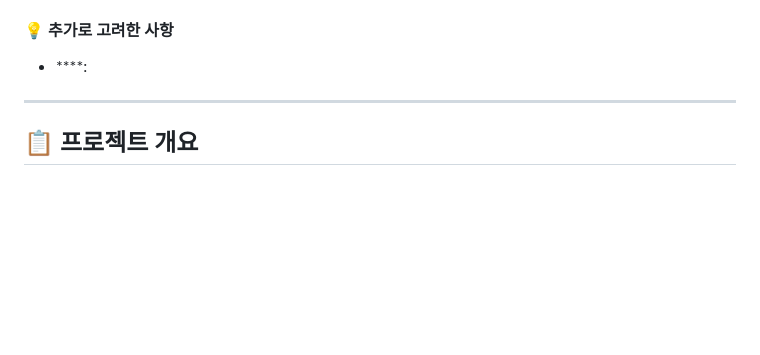
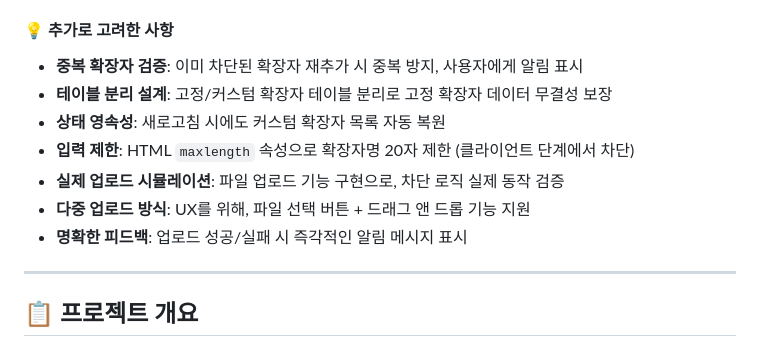
Before and after one commit to zpdl768/flow-assignment, a Markdown page: README.md, the part around the change. GitHub-like rendering; blank space fills up the shorter version.

```diff
--- a/README.md
+++ b/README.md
@@ -37,8 +37,13 @@ Railway에 배포된 실제 동작 환경을 즉시 확인하실 수 있습니
 - **클라우드 배포**: Railway 무료 호스팅
 
 #### 💡 추가로 고려한 사항
-- ****:
-
+- **중복 확장자 검증**: 이미 차단된 확장자 재추가 시 중복 방지, 사용자에게 알림 표시
+- **테이블 분리 설계**: 고정/커스텀 확장자 테이블 분리로 고정 확장자 데이터 무결성 보장
+- **상태 영속성**: 새로고침 시에도 커스텀 확장자 목록 자동 복원
+- **입력 제한**: HTML `maxlength` 속성으로 확장자명 20자 제한 (클라이언트 단계에서 차단)
+- **실제 업로드 시뮬레이션**: 파일 업로드 기능 구현으로, 차단 로직 실제 동작 검증
+- **다중 업로드 방식**: UX를 위해, 파일 선택 버튼 + 드래그 앤 드롭 기능 지원
+- **명확한 피드백**: 업로드 성공/실패 시 즉각적인 알림 메시지 표시
 
 ---
 
```
